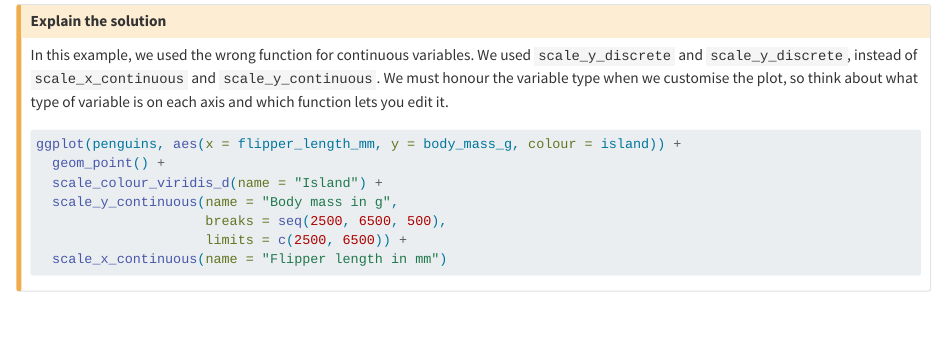
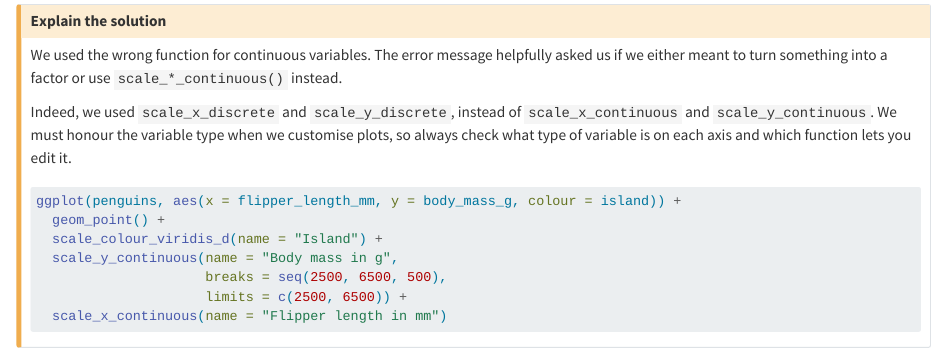
Before and after one commit to PsyTeachR/analysis-v3, a Quarto document (05-dataviz2.qmd): the page in a window 1100 px wide, from 13430 px down. Rendered offline with R 4.5, knitr and Pandoc in place of Quarto, with nearby package versions; long lines of code are wrapped.

Commit message:
update ch 5 spelling error

````diff
--- a/05-dataviz2.qmd
+++ b/05-dataviz2.qmd
@@ -1133,7 +1133,9 @@ ggplot(penguins, aes(x = flipper_length_mm, y = body_mass_g, colour = island)) +
 
 ## Explain the solution
 
-In this example, we used the wrong function for continuous variables. We used  `scale_y_discrete` and `scale_y_discrete`, instead of `scale_x_continuous` and `scale_y_continuous`. We must honour the variable type when we customise the plot, so think about what type of variable is on each axis and which function lets you edit it.
+We used the wrong function for continuous variables. The error message helpfully asked us if we either meant to turn something into a factor or use `scale_*_continuous()` instead.
+
+Indeed, we used  `scale_x_discrete` and `scale_y_discrete`, instead of `scale_x_continuous` and `scale_y_continuous`. We must honour the variable type when we customise plots, so always check what type of variable is on each axis and which function lets you edit it.
 
 ```{r eval=FALSE}
 ggplot(penguins, aes(x = flipper_length_mm, y = body_mass_g, colour = island)) +
````
Also changed, not shown: .quarto/cites/index.json, docs/search.json, 05-dataviz2.qmd (2 more changed lines), 14 other files.
